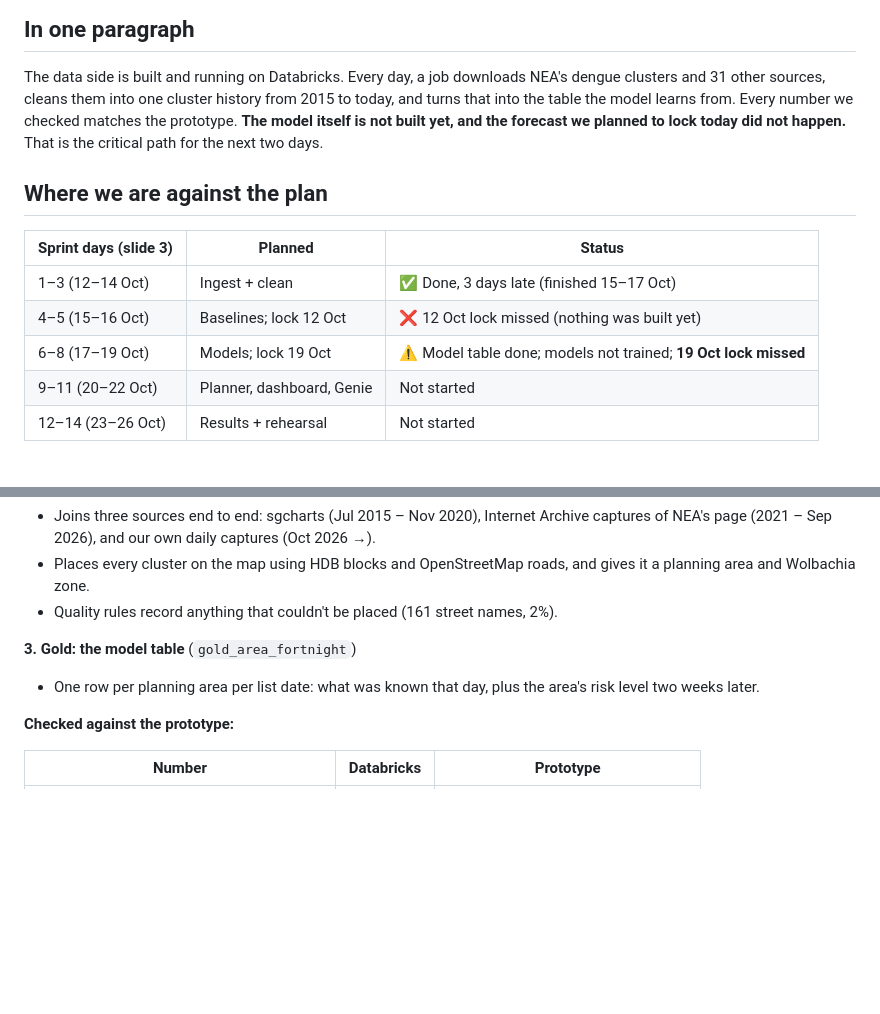
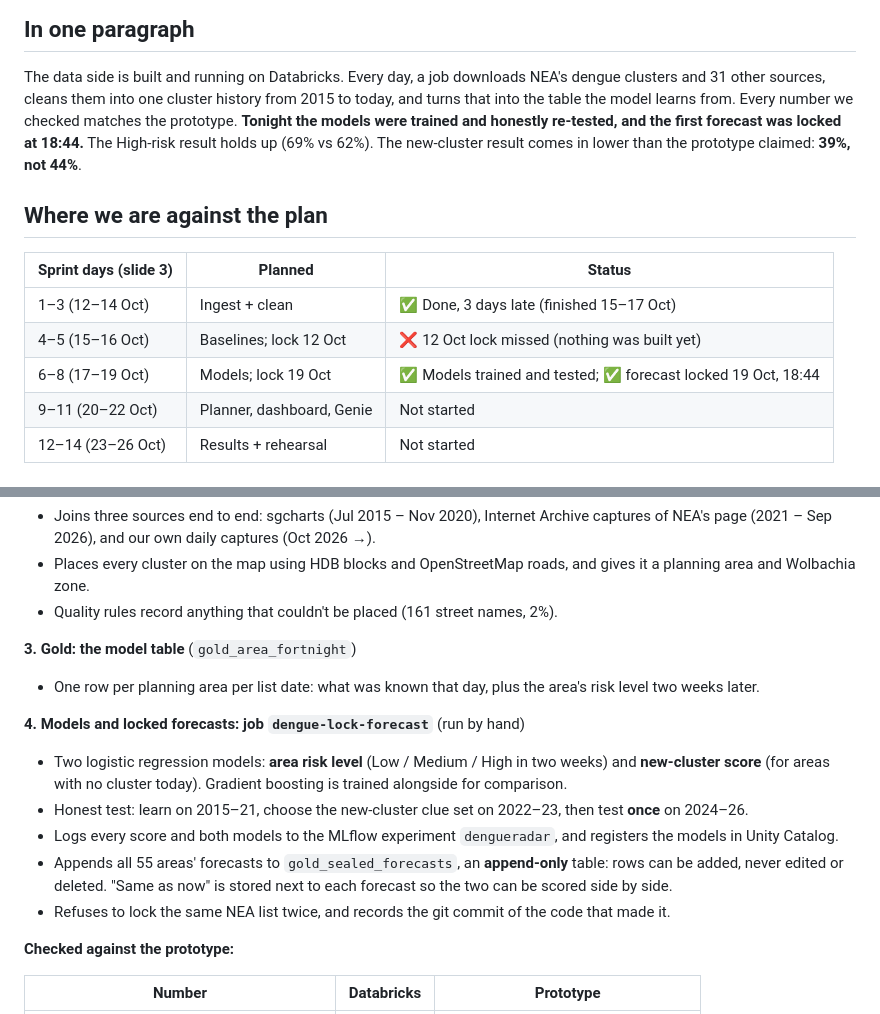
Before and after one commit to sanjsky24/Databricks_Upside_Devs_Submission, a Markdown page: docs/PROGRESS.md, 2 parts joined by grey strips. Rendered like a GitHub page; blank space fills up the shorter version.

```diff
--- a/docs/PROGRESS.md
+++ b/docs/PROGRESS.md
@@ -6,8 +6,9 @@
 
 The data side is built and running on Databricks. Every day, a job downloads NEA's dengue clusters and 31 other
 sources, cleans them into one cluster history from 2015 to today, and turns that into the table the model learns
-from. Every number we checked matches the prototype. **The model itself is not built yet, and the forecast we
-planned to lock today did not happen.** That is the critical path for the next two days.
+from. Every number we checked matches the prototype. **Tonight the models were trained and honestly re-tested,
+and the first forecast was locked at 18:44.** The High-risk result holds up (69% vs 62%). The new-cluster result comes
+in lower than the prototype claimed: **39%, not 44%**.
 
 ## Where we are against the plan
 
@@ -15,7 +16,7 @@ planned to lock today did not happen.** That is the critical path for the next t
 |---|---|---|
 | 1–3 (12–14 Oct) | Ingest + clean | ✅ Done, 3 days late (finished 15–17 Oct) |
 | 4–5 (15–16 Oct) | Baselines; lock 12 Oct | ❌ 12 Oct lock missed (nothing was built yet) |
-| 6–8 (17–19 Oct) | Models; lock 19 Oct | ⚠️ Model table done; models not trained; **19 Oct lock missed** |
+| 6–8 (17–19 Oct) | Models; lock 19 Oct | ✅ Models trained and tested; ✅ forecast locked 19 Oct, 18:44 |
 | 9–11 (20–22 Oct) | Planner, dashboard, Genie | Not started |
 | 12–14 (23–26 Oct) | Results + rehearsal | Not started |
 
@@ -39,6 +40,15 @@ All of it lives in the Databricks workspace (team account) under catalog `worksp
 **3. Gold: the model table** (`gold_area_fortnight`)
 - One row per planning area per list date: what was known that day, plus the area's risk level two weeks later.
 
+**4. Models and locked forecasts: job `dengue-lock-forecast`** (run by hand)
+- Two logistic regression models: **area risk level** (Low / Medium / High in two weeks) and **new-cluster score**
+  (for areas with no cluster today). Gradient boosting is trained alongside for comparison.
+- Honest test: learn on 2015–21, choose the new-cluster clue set on 2022–23, then test **once** on 2024–26.
+- Logs every score and both models to the MLflow experiment `dengueradar`, and registers the models in Unity Catalog.
+- Appends all 55 areas' forecasts to `gold_sealed_forecasts`, an **append-only** table: rows can be added, never
+  edited or deleted. "Same as now" is stored next to each forecast so the two can be scored side by side.
+- Refuses to lock the same NEA list twice, and records the git commit of the code that made it.
+
 **Checked against the prototype:**
 
 | Number | Databricks | Prototype |
```
Also changed, not shown: other parts of docs/PROGRESS.md (+41 -16 lines).
